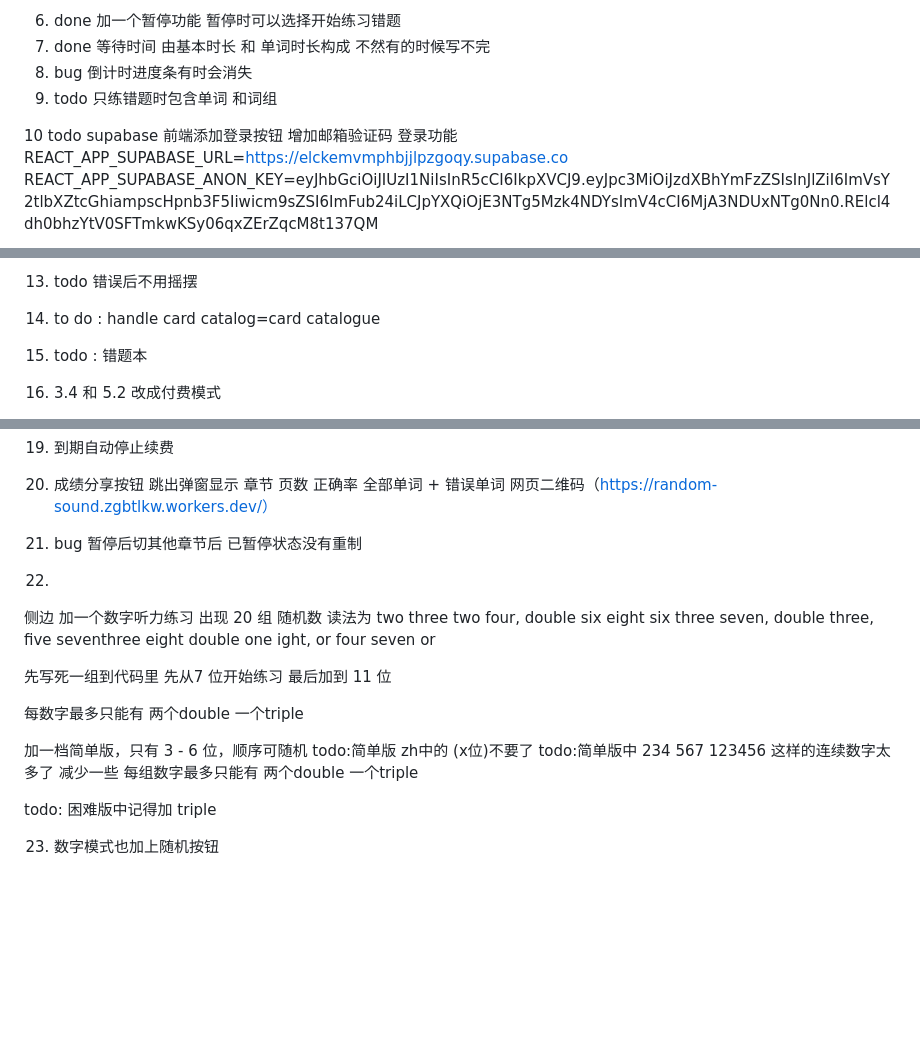
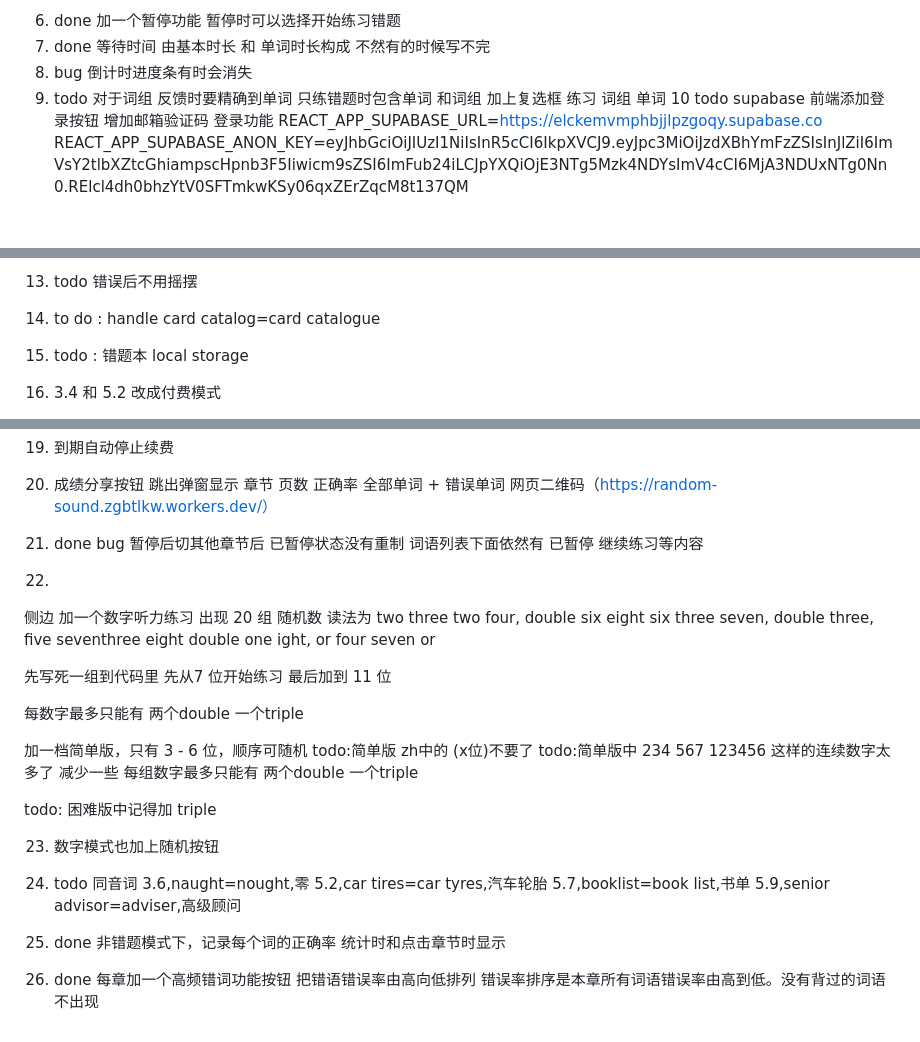
Before and after one commit to TomLkw/random-sound, a Markdown page: need.md, 3 parts joined by grey strips. GitHub-like rendering; blank space fills up the shorter version.

Commit message:
add need

```diff
--- a/need.md
+++ b/need.md
@@ -9,8 +9,10 @@
 6. done 加一个暂停功能 暂停时可以选择开始练习错题
 7. done 等待时间 由基本时长 和 单词时长构成 不然有的时候写不完
 8. bug 倒计时进度条有时会消失
-9. todo 只练错题时包含单词 和词组
-
+9. todo 对于词组
+反馈时要精确到单词
+ 只练错题时包含单词 和词组
+加上复选框 练习 词组 单词
 10 todo supabase 前端添加登录按钮 增加邮箱验证码 登录功能
 REACT_APP_SUPABASE_URL=https://elckemvmphbjjlpzgoqy.supabase.co
 REACT_APP_SUPABASE_ANON_KEY=eyJhbGciOiJIUzI1NiIsInR5cCI6IkpXVCJ9.eyJpc3MiOiJzdXBhYmFzZSIsInJlZiI6ImVsY2tlbXZtcGhiampscHpnb3F5Iiwicm9sZSI6ImFub24iLCJpYXQiOjE3NTg5Mzk4NDYsImV4cCI6MjA3NDUxNTg0Nn0.RElcl4dh0bhzYtV0SFTmkwKSy06qxZErZqcM8t137QM
@@ -31,7 +33,7 @@ create table ielts_vocab (
 12. 弹窗告知用户收费功能
 13. todo 错误后不用摇摆
 14. to do : handle card catalog=card catalogue
-15. todo : 错题本
+15. todo : 错题本 local storage
 
 16. 3.4 和 5.2 改成付费模式
 
@@ -58,7 +60,8 @@ create table public.user_subscriptions (
 20. 成绩分享按钮 跳出弹窗显示 章节 页数 正确率 全部单词 + 错误单词
 网页二维码（https://random-sound.zgbtlkw.workers.dev/）
 
-21. bug 暂停后切其他章节后 已暂停状态没有重制
+21. done bug 暂停后切其他章节后 已暂停状态没有重制
+词语列表下面依然有 已暂停 继续练习等内容
 
 22.
 侧边 加一个数字听力练习
@@ -82,3 +85,16 @@ todo:简单版中 234 567 123456 这样的连续数字太多了 减少一些
 todo: 困难版中记得加 triple
 
 23. 数字模式也加上随机按钮
+
+24. todo
+同音词
+3.6,naught=nought,零
+5.2,car tires=car tyres,汽车轮胎
+5.7,booklist=book list,书单
+5.9,senior advisor=adviser,高级顾问
+
+25. done 非错题模式下，记录每个词的正确率
+统计时和点击章节时显示
+
+26. done 每章加一个高频错词功能按钮 把错语错误率由高向低排列
+错误率排序是本章所有词语错误率由高到低。没有背过的词语不出现
```
